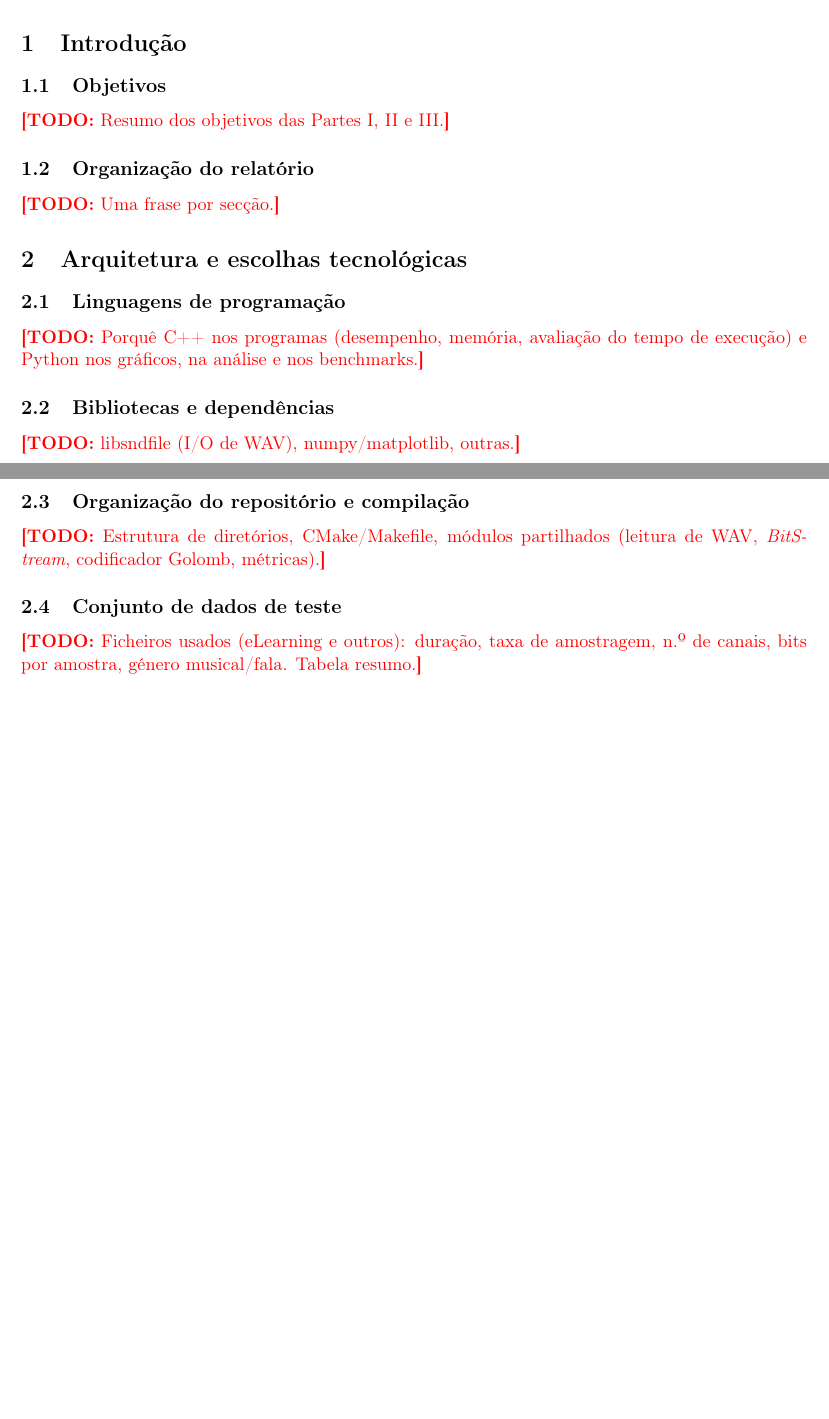
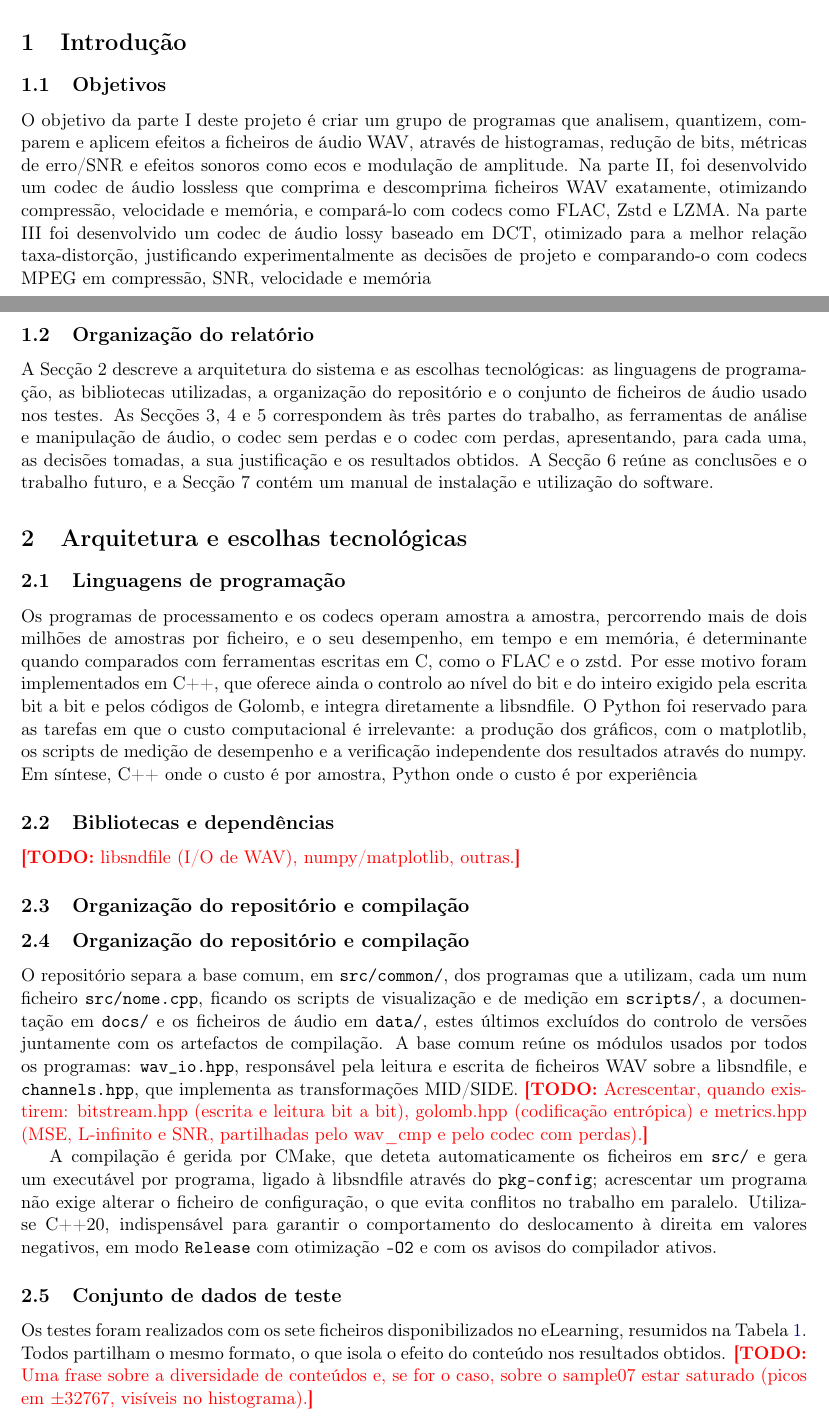
Before and after one commit to Duarte-Lourenco/Grupo-IC---DL_FM_GG, a LaTeX paper (docs/relatorio/relatorio_trabalho.tex): two parts of pages 2 and 3 of 7 before the commit and two parts of pages 2 and 3 of 8 after it, joined at a grey line, cut so that both start at the same text, the shorter picture padded with empty space. Compiled offline with pdfLaTeX.

Commit message:
Relatório 1: introdução, escolhas tecnológicas e conjunto de dados

```diff
--- a/docs/relatorio/relatorio_trabalho.tex
+++ b/docs/relatorio/relatorio_trabalho.tex
@@ -47,29 +46,55 @@
 \section{Introdução}
 % =====================================================================
 \subsection{Objetivos}
-\todo{Resumo dos objetivos das Partes I, II e III.}
+{O objetivo da parte I deste projeto é criar um grupo de programas que analisem, quantizem, comparem e aplicem efeitos a ficheiros de áudio WAV, através de histogramas, redução de bits, métricas de erro/SNR e efeitos sonoros como ecos e modulação de amplitude. Na parte II, foi desenvolvido  um codec de áudio lossless que comprima e descomprima ficheiros WAV exatamente, otimizando compressão, velocidade e memória, e compará-lo com codecs como FLAC, Zstd e LZMA. Na parte III foi desenvolvido um codec de áudio lossy baseado em DCT, otimizado para a melhor relação taxa-distorção, justificando experimentalmente as decisões de projeto e comparando-o com codecs MPEG em compressão, SNR, velocidade e memória}
 
 \subsection{Organização do relatório}
-\todo{Uma frase por secção.}
-
+A Secção~2 descreve a arquitetura do sistema e as escolhas tecnológicas:
+as linguagens de programação, as bibliotecas utilizadas, a organização do
+repositório e o conjunto de ficheiros de áudio usado nos testes. As Secções~3,
+4 e~5 correspondem às três partes do trabalho, as ferramentas de análise e
+manipulação de áudio, o codec sem perdas e o codec com perdas, apresentando,
+para cada uma, as decisões tomadas, a sua justificação e os resultados obtidos.
+A Secção~6 reúne as conclusões e o trabalho futuro, e a Secção~7 contém um
+manual de instalação e utilização do software.
 % =====================================================================
 \section{Arquitetura e escolhas tecnológicas}
 % =====================================================================
 \subsection{Linguagens de programação}
-\todo{Porquê C++ nos programas (desempenho, memória, avaliação do tempo de
-execução) e Python nos gráficos, na análise e nos benchmarks.}
+Os programas de processamento e os codecs operam amostra a amostra, percorrendo mais de dois milhões de amostras por ficheiro, e o seu desempenho, em tempo e em memória, é determinante quando comparados com ferramentas escritas em C, como o FLAC e o zstd. Por esse motivo foram implementados em C++, que oferece ainda o controlo ao nível do bit e do inteiro exigido pela escrita bit a bit e pelos códigos de Golomb, e integra diretamente a libsndfile. O Python foi reservado para as tarefas em que o custo computacional é irrelevante: a produção dos gráficos, com o matplotlib, os scripts de medição de desempenho e a verificação independente dos resultados através do numpy. Em síntese, C++ onde o custo é por amostra, Python onde o custo é por experiência
 
 \subsection{Bibliotecas e dependências}
 \todo{libsndfile (I/O de WAV), numpy/matplotlib, outras.}
 
 \subsection{Organização do repositório e compilação}
-\todo{Estrutura de diretórios, CMake/Makefile, módulos partilhados
-(leitura de WAV, \emph{BitStream}, codificador Golomb, métricas).}
+\subsection{Organização do repositório e compilação}
+O repositório separa a base comum, em \texttt{src/common/}, dos programas que a
+utilizam, cada um num ficheiro \texttt{src/nome.cpp}, ficando os scripts de
+visualização e de medição em \texttt{scripts/}, a documentação em \texttt{docs/}
+e os ficheiros de áudio em \texttt{data/}, estes últimos excluídos do controlo
+de versões juntamente com os artefactos de compilação. A base comum reúne os
+módulos usados por todos os programas: \texttt{wav\_io.hpp}, responsável pela
+leitura e escrita de ficheiros WAV sobre a libsndfile, e \texttt{channels.hpp},
+que implementa as transformações MID/SIDE.
+\todo{Acrescentar, quando existirem: bitstream.hpp (escrita e leitura bit a bit),
+golomb.hpp (codificação entrópica) e metrics.hpp (MSE, L-infinito e SNR,
+partilhadas pelo wav\_cmp e pelo codec com perdas).}
+
+A compilação é gerida por CMake, que deteta automaticamente os ficheiros em
+\texttt{src/} e gera um executável por programa, ligado à libsndfile através do
+\texttt{pkg-config}; acrescentar um programa não exige alterar o ficheiro de
+configuração, o que evita conflitos no trabalho em paralelo. Utiliza-se C++20,
+indispensável para garantir o comportamento do deslocamento à direita em valores
+negativos, em modo \texttt{Release} com otimização \texttt{-O2} e com os avisos
+do compilador ativos.
 
 \subsection{Conjunto de dados de teste}
-\todo{Ficheiros usados (eLearning e outros): duração, taxa de amostragem,
-n.º de canais, bits por amostra, género musical/fala. Tabela resumo.}
+Os testes foram realizados com os sete ficheiros disponibilizados no eLearning,
+resumidos na Tabela~\ref{tab:dataset}. Todos partilham o mesmo formato, o que
+isola o efeito do conteúdo nos resultados obtidos.
+\todo{Uma frase sobre a diversidade de conteúdos e, se for o caso, sobre o
+sample07 estar saturado (picos em $\pm$32767, visíveis no histograma).}
 
 \begin{table}[h]
 \centering
-\caption{Ficheiros de áudio usados nos testes.}
+\caption{Conjunto de ficheiros de áudio usado nos testes. Todos em formato WAV,
```
Also changed, not shown: docs/relatorio/relatorio_trabalho.tex (17 more changed lines).
